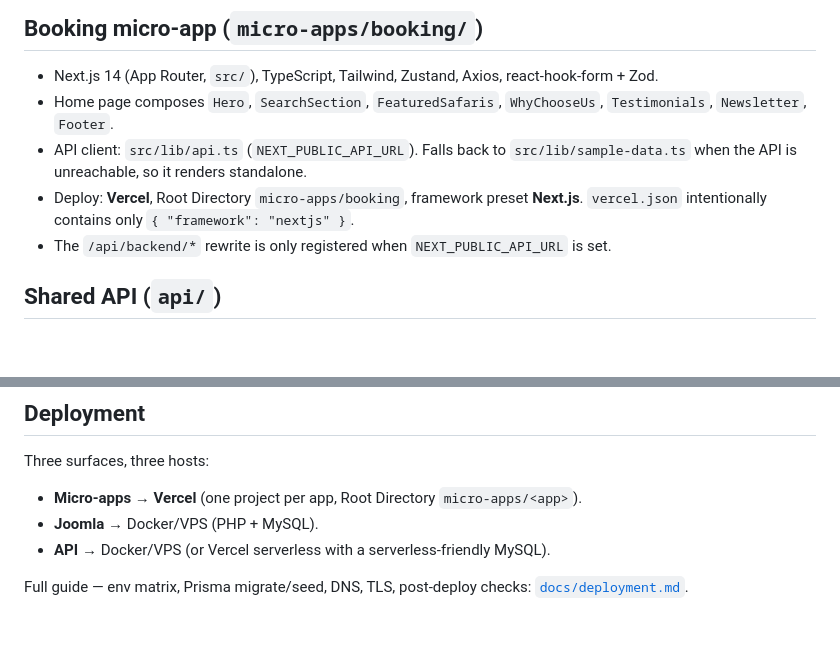
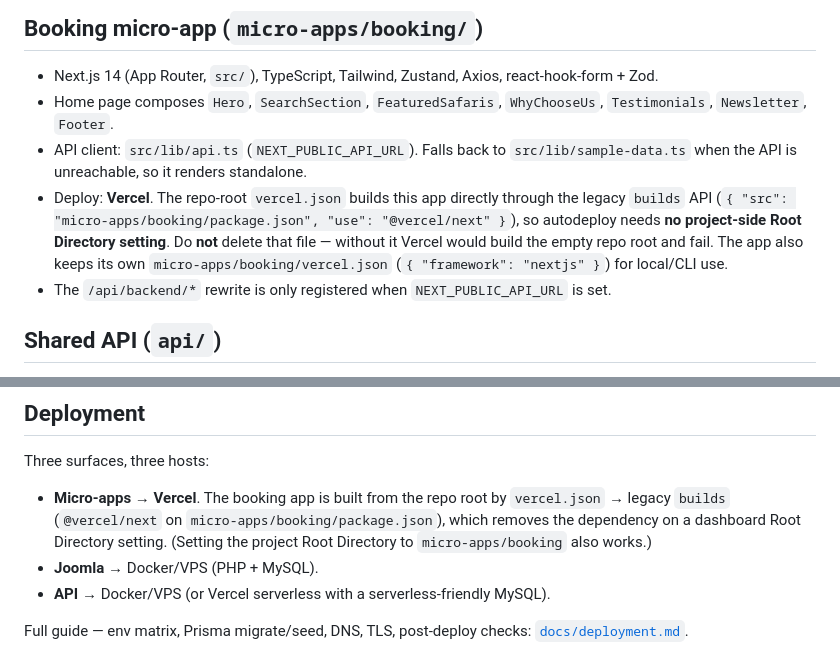
Before and after one commit to ismahdeismail-beep/adequatesafari, a Markdown page: README.md, 2 parts joined by grey strips. Drawn GitHub-style; blank space fills up the shorter version.

Commit message:
docs: note root vercel.json legacy builds (do not delete; no Root Directory setting needed)

```diff
--- a/README.md
+++ b/README.md
@@ -118,7 +118,7 @@ docker compose -f docker/docker-compose.yml up -d
 - Next.js 14 (App Router, `src/`), TypeScript, Tailwind, Zustand, Axios, react-hook-form + Zod.
 - Home page composes `Hero`, `SearchSection`, `FeaturedSafaris`, `WhyChooseUs`, `Testimonials`, `Newsletter`, `Footer`.
 - API client: `src/lib/api.ts` (`NEXT_PUBLIC_API_URL`). Falls back to `src/lib/sample-data.ts` when the API is unreachable, so it renders standalone.
-- Deploy: **Vercel**, Root Directory `micro-apps/booking`, framework preset **Next.js**. `vercel.json` intentionally contains only `{ "framework": "nextjs" }`.
+- Deploy: **Vercel**. The repo-root `vercel.json` builds this app directly through the legacy `builds` API (`{ "src": "micro-apps/booking/package.json", "use": "@vercel/next" }`), so autodeploy needs **no project-side Root Directory setting**. Do **not** delete that file — without it Vercel would build the empty repo root and fail. The app also keeps its own `micro-apps/booking/vercel.json` (`{ "framework": "nextjs" }`) for local/CLI use.
 - The `/api/backend/*` rewrite is only registered when `NEXT_PUBLIC_API_URL` is set.
 
 ## Shared API (`api/`)
@@ -160,7 +160,7 @@ NEXT_PUBLIC_JOOMLA_URL=https://www.adequatesafaris.com
 
 Three surfaces, three hosts:
 
-- **Micro-apps** → **Vercel** (one project per app, Root Directory `micro-apps/<app>`).
+- **Micro-apps** → **Vercel**. The booking app is built from the repo root by `vercel.json` → legacy `builds` (`@vercel/next` on `micro-apps/booking/package.json`), which removes the dependency on a dashboard Root Directory setting. (Setting the project Root Directory to `micro-apps/booking` also works.)
 - **Joomla** → Docker/VPS (PHP + MySQL).
 - **API** → Docker/VPS (or Vercel serverless with a serverless-friendly MySQL).
 
```
